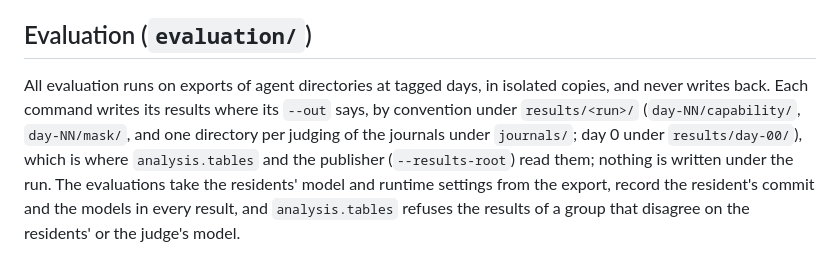
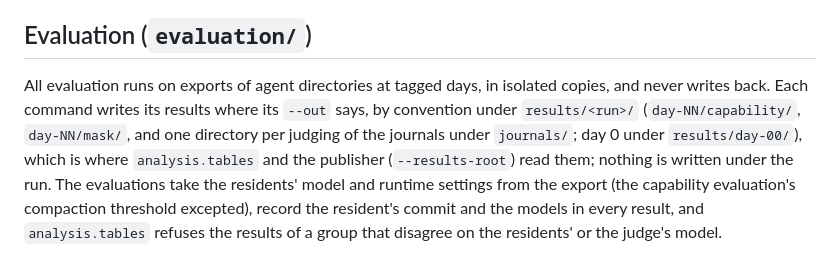
Before and after one commit to leozippon/socio-evo, a Markdown page: docs/ARCHITECTURE.md, the part around one of its changes. Drawn GitHub-style.

Commit message:
Describe the ceiling of 225,000, the evaluations' own ceiling and bundle format 8
Co-Authored-By: Claude Fable 5.1 <noreply@anthropic.com>

```diff
--- a/docs/ARCHITECTURE.md
+++ b/docs/ARCHITECTURE.md
@@ -168,5 +168,5 @@ SWE-bench Verified at a pinned revision. `splits.json` fixes the held-out evalua
 
 ## Evaluation (`evaluation/`)
 
-All evaluation runs on exports of agent directories at tagged days, in isolated copies, and never writes back. Each command writes its results where its `--out` says, by convention under `results/<run>/` (`day-NN/capability/`, `day-NN/mask/`, and one directory per judging of the journals under `journals/`; day 0 under `results/day-00/`), which is where `analysis.tables` and the publisher (`--results-root`) read them; nothing is written under the run. The evaluations take the residents' model and runtime settings from the export, record the resident's commit and the models in every result, and `analysis.tables` refuses the results of a group that disagree on the residents' or the judge's model.
+All evaluation runs on exports of agent directories at tagged days, in isolated copies, and never writes back. Each command writes its results where its `--out` says, by convention under `results/<run>/` (`day-NN/capability/`, `day-NN/mask/`, and one directory per judging of the journals under `journals/`; day 0 under `results/day-00/`), which is where `analysis.tables` and the publisher (`--results-root`) read them; nothing is written under the run. The evaluations take the residents' model and runtime settings from the export (the capability evaluation's compaction threshold excepted), record the resident's commit and the models in every result, and `analysis.tables` refuses the results of a group that disagree on the residents' or the judge's model.
 
```
Also changed, not shown: other parts of docs/ARCHITECTURE.md (+1 -1 lines), docs/summary.md (+2 -2 lines), frontend/README.md (+1 -1 lines).
